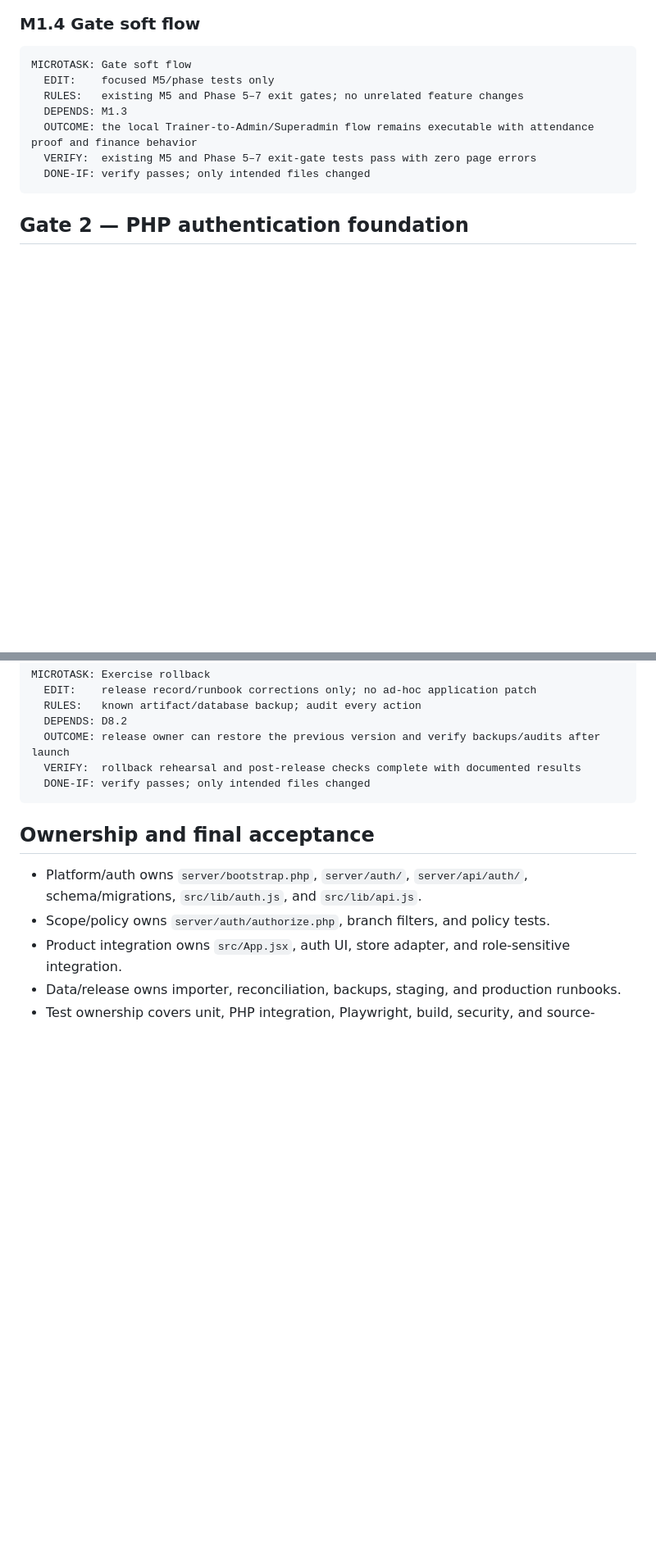
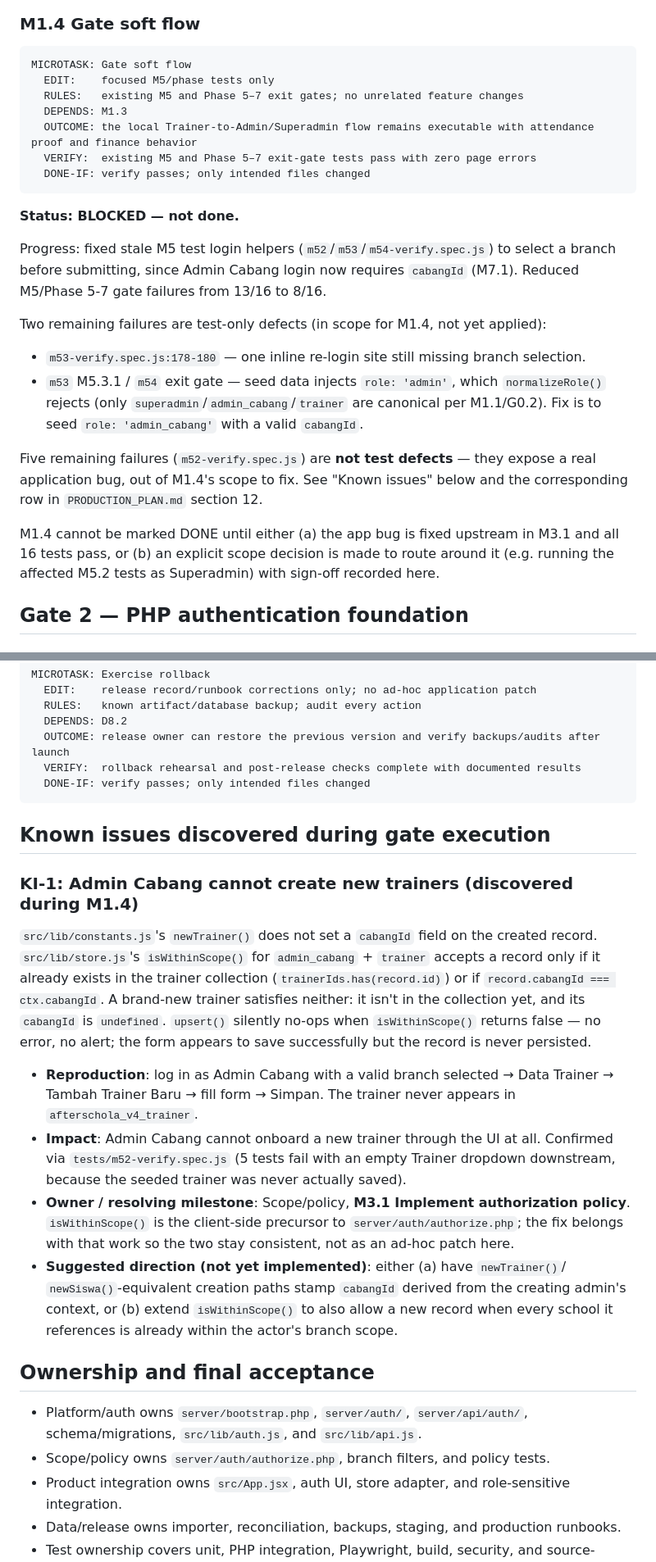
Before and after one commit to AFTERSCHOLA/KEUANGAN, a Markdown page: docs/PRODUCTION_MILESTONES.md, 2 parts joined by grey strips. Shown at 82% size. Drawn GitHub-style; blank space fills up the shorter version.

Commit message:
docs(M1.4): record blocked status and KI-1 (Admin Cabang cannot create trainers)
M1.4 not complete: 8/16 M5/Phase 5-7 gate tests still fail. Two are
test-only fixes not yet applied (documented). Five are caused by a real
app bug (isWithinScope() rejects newly-created trainers for
admin_cabang), out of M1.4 scope — documented as KI-1, routed to M3.1
ownership per docs/PRODUCTION_MILESTONES.md ownership table.

````diff
--- a/docs/PRODUCTION_MILESTONES.md
+++ b/docs/PRODUCTION_MILESTONES.md
@@ -87,6 +87,25 @@ MICROTASK: Gate soft flow
   VERIFY:  existing M5 and Phase 5–7 exit-gate tests pass with zero page errors
   DONE-IF: verify passes; only intended files changed
 ```
+**Status: BLOCKED — not done.**
+
+Progress: fixed stale M5 test login helpers (`m52`/`m53`/`m54-verify.spec.js`) to select
+a branch before submitting, since Admin Cabang login now requires `cabangId` (M7.1).
+Reduced M5/Phase 5-7 gate failures from 13/16 to 8/16.
+
+Two remaining failures are test-only defects (in scope for M1.4, not yet applied):
+- `m53-verify.spec.js:178-180` — one inline re-login site still missing branch selection.
+- `m53` M5.3.1 / `m54` exit gate — seed data injects `role: 'admin'`, which
+  `normalizeRole()` rejects (only `superadmin`/`admin_cabang`/`trainer` are canonical
+  per M1.1/G0.2). Fix is to seed `role: 'admin_cabang'` with a valid `cabangId`.
+
+Five remaining failures (`m52-verify.spec.js`) are **not test defects** — they expose
+a real application bug, out of M1.4's scope to fix. See "Known issues" below and the
+corresponding row in `PRODUCTION_PLAN.md` section 12.
+
+M1.4 cannot be marked DONE until either (a) the app bug is fixed upstream in M3.1 and
+all 16 tests pass, or (b) an explicit scope decision is made to route around it (e.g.
+running the affected M5.2 tests as Superadmin) with sign-off recorded here.
 
 ## Gate 2 — PHP authentication foundation
 
@@ -402,6 +421,33 @@ MICROTASK: Exercise rollback
   DONE-IF: verify passes; only intended files changed
 ```
 
+## Known issues discovered during gate execution
+
+### KI-1: Admin Cabang cannot create new trainers (discovered during M1.4)
+
+`src/lib/constants.js`'s `newTrainer()` does not set a `cabangId` field on the created
+record. `src/lib/store.js`'s `isWithinScope()` for `admin_cabang` + `trainer` accepts a
+record only if it already exists in the trainer collection (`trainerIds.has(record.id)`)
+or if `record.cabangId === ctx.cabangId`. A brand-new trainer satisfies neither: it isn't
+in the collection yet, and its `cabangId` is `undefined`. `upsert()` silently no-ops when
+`isWithinScope()` returns false — no error, no alert; the form appears to save
+successfully but the record is never persisted.
+
+- **Reproduction**: log in as Admin Cabang with a valid branch selected → Data Trainer →
+  Tambah Trainer Baru → fill form → Simpan. The trainer never appears in
+  `afterschola_v4_trainer`.
+- **Impact**: Admin Cabang cannot onboard a new trainer through the UI at all. Confirmed
+  via `tests/m52-verify.spec.js` (5 tests fail with an empty Trainer dropdown downstream,
+  because the seeded trainer was never actually saved).
+- **Owner / resolving milestone**: Scope/policy, **M3.1 Implement authorization policy**.
+  `isWithinScope()` is the client-side precursor to `server/auth/authorize.php`; the fix
+  belongs with that work so the two stay consistent, not as an ad-hoc patch here.
+- **Suggested direction (not yet implemented)**: either (a) have `newTrainer()`/
+  `newSiswa()`-equivalent creation paths stamp `cabangId` derived from the creating
+  admin's context, or (b) extend `isWithinScope()` to also allow a new record when every
+  school it references is already within the actor's branch scope.
+
+
 ## Ownership and final acceptance
 
 - Platform/auth owns `server/bootstrap.php`, `server/auth/`, `server/api/auth/`, schema/migrations, `src/lib/auth.js`, and `src/lib/api.js`.
````
Also changed, not shown: docs/PRODUCTION_PLAN.md (+1 -1 lines).
